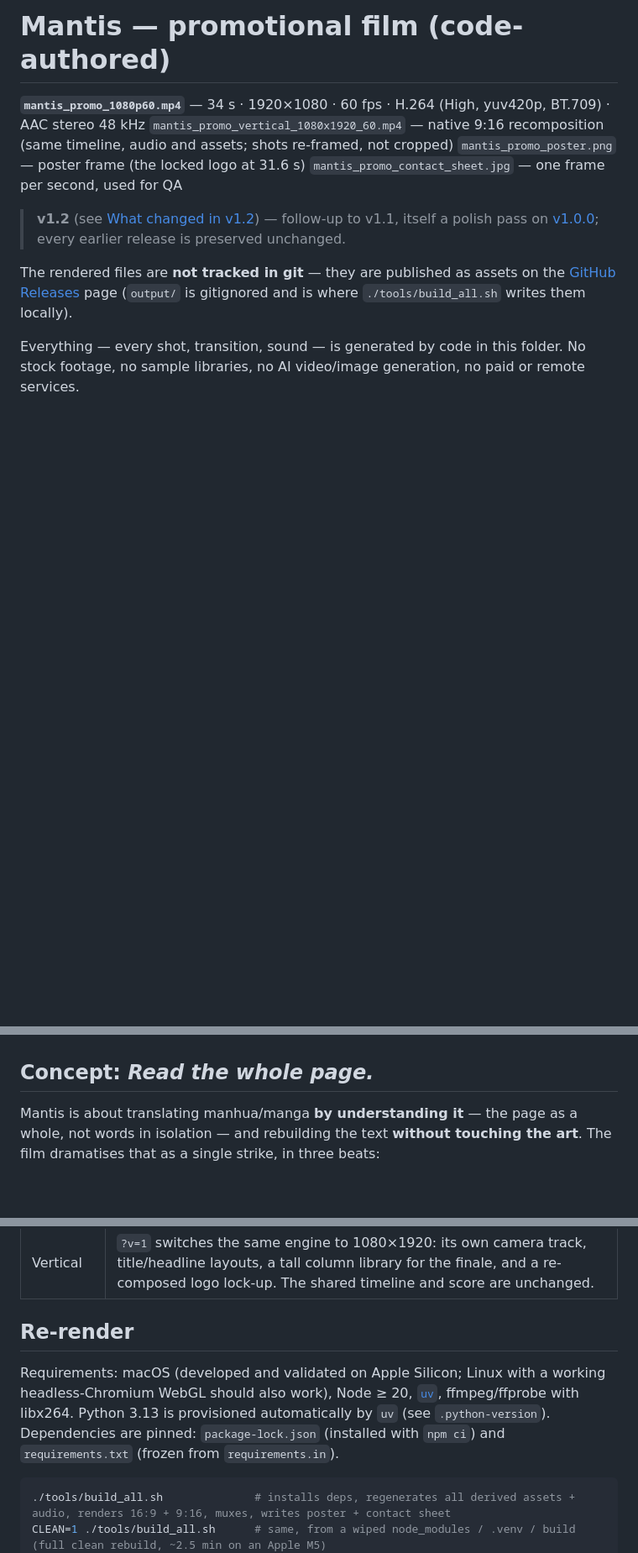
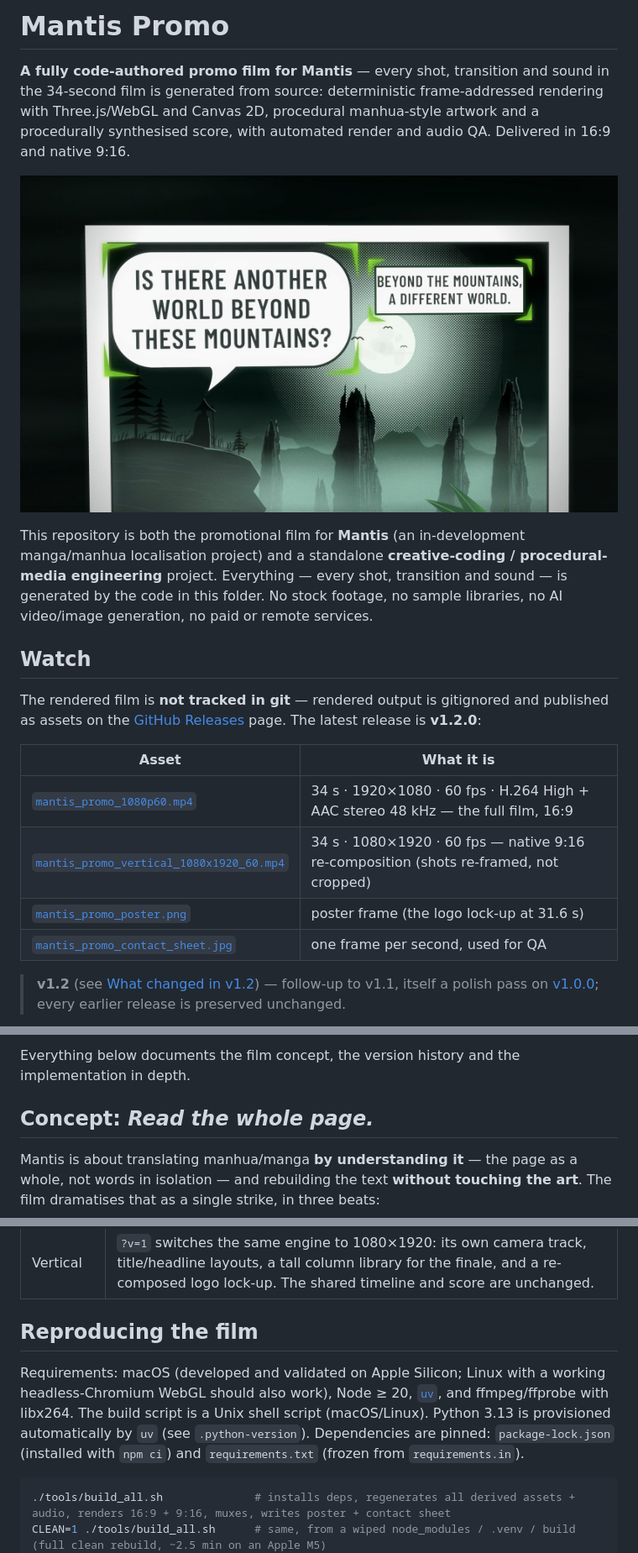
Before and after one commit to PhilippZinniel/mantis-promo, a Markdown page: README.md, 3 parts joined by grey strips. Shown at 84% size. Drawn GitHub-style; pictures changed too: docs/preview-16x9.jpg (added); blank space fills up the shorter version.

````diff
--- a/README.md
+++ b/README.md
@@ -1,14 +1,30 @@
-# Mantis — promotional film (code-authored)
+# Mantis Promo
 
-**`mantis_promo_1080p60.mp4`** — 34 s · 1920×1080 · 60 fps · H.264 (High, yuv420p, BT.709) · AAC stereo 48 kHz
-`mantis_promo_vertical_1080x1920_60.mp4` — native 9:16 recomposition (same timeline, audio and assets; shots re-framed, not cropped)
-`mantis_promo_poster.png` — poster frame (the locked logo at 31.6 s)
-`mantis_promo_contact_sheet.jpg` — one frame per second, used for QA
+**A fully code-authored promo film for Mantis** — every shot, transition and sound in the
+34-second film is generated from source: deterministic frame-addressed rendering with
+Three.js/WebGL and Canvas 2D, procedural manhua-style artwork and a procedurally synthesised
+score, with automated render and audio QA. Delivered in 16:9 and native 9:16.
 
-> **v1.2** (see [What changed in v1.2](#what-changed-in-v12)) — follow-up to v1.1, itself a polish pass on [v1.0.0](../../releases/tag/v1.0.0); every earlier release is preserved unchanged.
+[![A procedurally rendered frame from the film: a manhua page whose Chinese text has been rebuilt in English](docs/preview-16x9.jpg)](../../releases)
 
-The rendered files are **not tracked in git** — they are published as assets on the
-[GitHub Releases](../../releases) page (`output/` is gitignored and is where `./tools/build_all.sh` writes them locally).
+This repository is both the promotional film for **Mantis** (an in-development
+manga/manhua localisation project) and a standalone **creative-coding / procedural-media
+engineering** project. Everything — every shot, transition and sound — is generated by the
+code in this folder. No stock footage, no sample libraries, no AI video/image generation, no
+paid or remote services.
 
-Everything — every shot, transition, sound — is generated by code in this folder. No stock footage, no sample libraries, no
-AI video/image generation, no paid or remote services.
+## Watch
+
+The rendered film is **not tracked in git** — rendered output is gitignored and published as
+assets on the [GitHub Releases](../../releases) page. The latest release is **v1.2.0**:
+
+| Asset | What it is |
+|---|---|
+| [`mantis_promo_1080p60.mp4`](../../releases/latest) | 34 s · 1920×1080 · 60 fps · H.264 High + AAC stereo 48 kHz — the full film, 16:9 |
+| [`mantis_promo_vertical_1080x1920_60.mp4`](../../releases/latest) | 34 s · 1080×1920 · 60 fps — native 9:16 re-composition (shots re-framed, not cropped) |
+| [`mantis_promo_poster.png`](../../releases/latest) | poster frame (the logo lock-up at 31.6 s) |
+| [`mantis_promo_contact_sheet.jpg`](../../releases/latest) | one frame per second, used for QA |
+
+> **v1.2** (see [What changed in v1.2](#what-changed-in-v12)) — follow-up to v1.1, itself a
+> polish pass on [v1.0.0](../../releases/tag/v1.0.0); every earlier release is preserved unchanged.
+
@@ -15,3 +107,4 @@ AI video/image generation, no paid or remote services.
+Everything below documents the film concept, the version history and the implementation in depth.
 
 ## Concept: *Read the whole page.*
 
@@ -99,11 +190,14 @@ Findings from watching the v1.0 render at playback speed, and what was done (a s
 | Audio | `tools/audio.py` — fully procedural: additive plucks/bells, pitch-swept toms and sub, STFT-swept noise whooshes, softened blade "shings", a synthetic convolution reverb, sidechain ducking, deliberate dropouts before the big hits, glue saturation. One four-note rising motif (D–F–A–C→D) recurs from the caption write-on to the lit logo; the harmony resolves (Dsus4 → D) at the lock-up. ≈ −18.3 LUFS integrated, 9 LU loudness range, −1.7 dBFS peak. `tools/qa_audio.py` checks loudness, onset density, high-frequency share, clicks and cue alignment against the final file. |
 | Vertical | `?v=1` switches the same engine to 1080×1920: its own camera track, title/headline layouts, a tall column library for the finale, and a re-composed logo lock-up. The shared timeline and score are unchanged. |
 
-## Re-render
+## Reproducing the film
 
-Requirements: macOS (developed and validated on Apple Silicon; Linux with a working headless-Chromium WebGL should also work), Node ≥ 20,
-[`uv`](https://docs.astral.sh/uv/), ffmpeg/ffprobe with libx264. Python 3.13 is provisioned automatically by `uv` (see `.python-version`).
-Dependencies are pinned: `package-lock.json` (installed with `npm ci`) and `requirements.txt` (frozen from `requirements.in`).
+Requirements: macOS (developed and validated on Apple Silicon; Linux with a working
+headless-Chromium WebGL should also work), Node ≥ 20, [`uv`](https://docs.astral.sh/uv/),
+and ffmpeg/ffprobe with libx264. The build script is a Unix shell script (macOS/Linux).
+Python 3.13 is provisioned automatically by `uv` (see `.python-version`). Dependencies are
+pinned: `package-lock.json` (installed with `npm ci`) and `requirements.txt` (frozen from
+`requirements.in`).
 
 ```bash
 ./tools/build_all.sh              # installs deps, regenerates all derived assets + audio, renders 16:9 + 9:16, muxes, writes poster + contact sheet
````
Also changed, not shown: other parts of README.md (+100 -10 lines), docs/preview-vertical.jpg (added).
